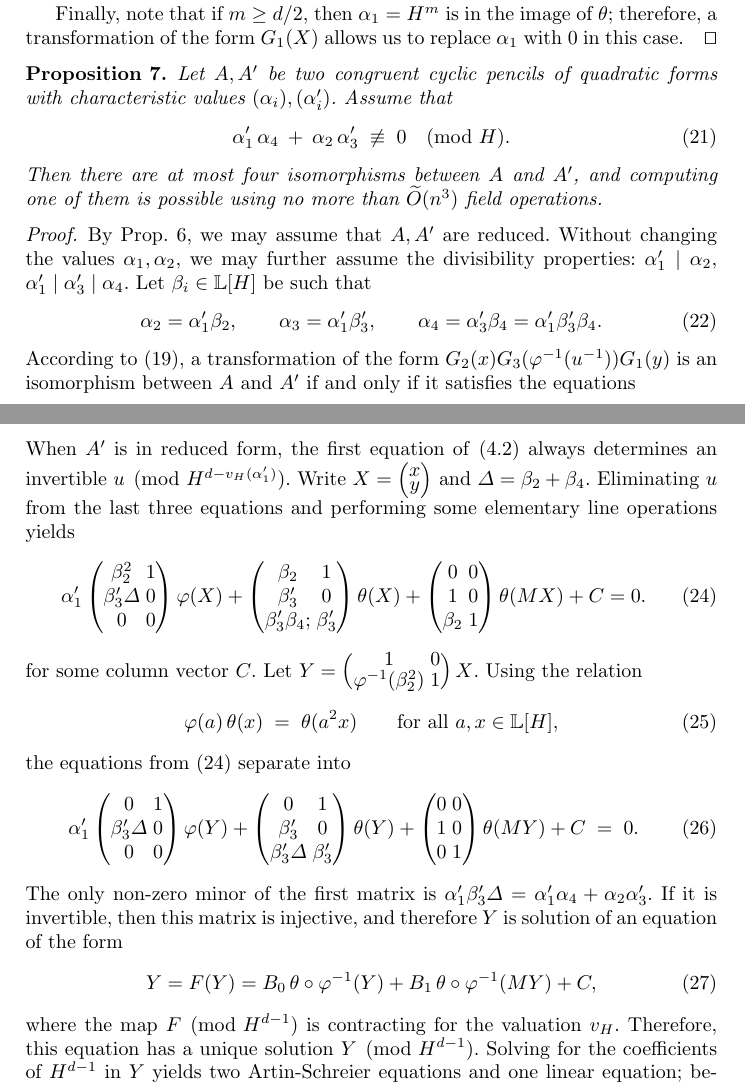
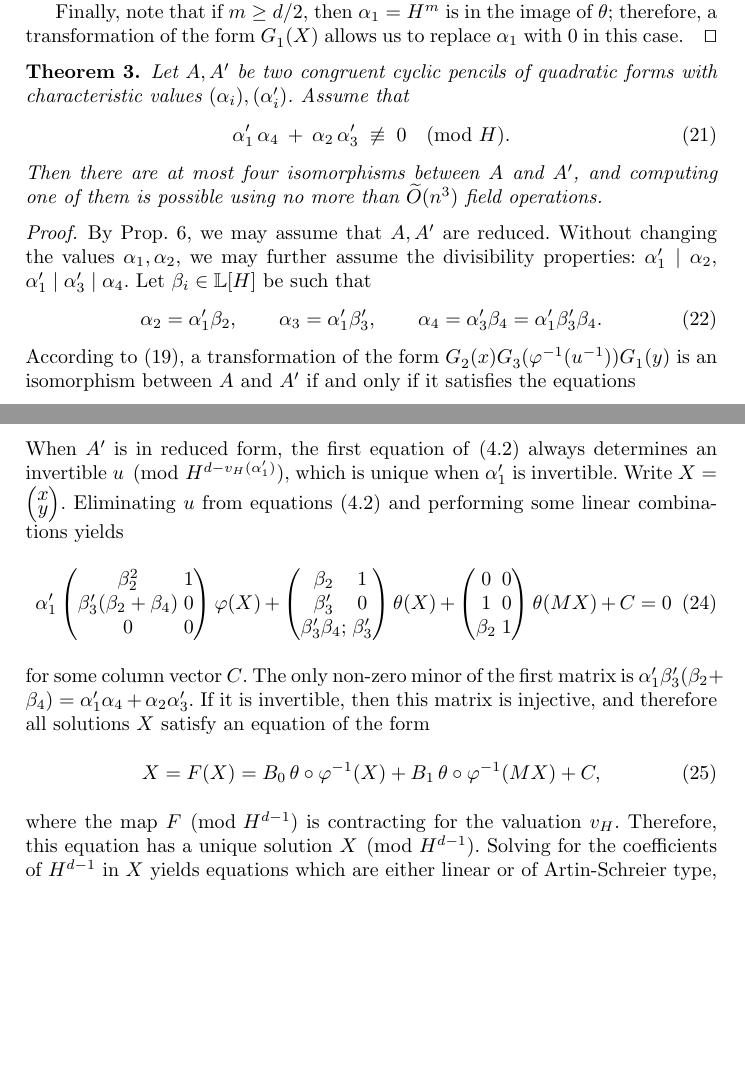
Before and after one commit to plut/ip1s, a LaTeX paper (IP1S.tex): two parts of pages 14 and 15 of 17, joined at a grey line, cut so that both start at the same text, the shorter picture padded with empty space. Compiled offline with pdfLaTeX; the source files are stored in an older character set and shown here as Unicode; a LaTeX package or settings file that is missing is left out.

Commit message:
cosmetique

```diff
--- a/IP1S.tex
+++ b/IP1S.tex
@@ -979,14 +980,14 @@ that~$\alpha_{d-1-m}$ is either~$0$ or~$\delta$, and all
 others~$\alpha_{i}$ are zero.
 
 Finally, note that if~$m \geq d/2$, then~$\alpha_1 = H^m$ is in the image
-of~$\theta$; therefore, a transformation of the form~$G_1(X)$ allows us
+of~$\theta$; therefore, a transformation of the form~$G_1^{}(X)$ allows us
 to replace~$\alpha_1$ with~$0$ in this case.\qed
 \end{proof}
 
 \medbreak
 
 
-\begin{proposition}\label{prop:det-solutions}
+\begin{theorem}\label{prop:det-solutions}
 Let~$A, A'$ be two congruent cyclic pencils of quadratic forms with
 characteristic values~$(\alpha_i), (\alpha'_i)$. Assume that
 \begin{equation}\label{eq:determinant}
@@ -1007,8 +1008,8 @@ the divisibility properties: $\alpha'_1 \mid \alpha_2$, $\alpha'_1 \mid
 \alpha_3 = \alpha'_1 \beta'_3, \qquad
 \alpha_4 = \alpha'_3 \beta_4 = \alpha'_1 \beta'_3 \beta_4.
 \end{equation}
-According to~\eqref{eq:Gi-alpha}, a transformation of the form~$G_2(x)
-G_3(\varphi^{-1}(u^{-1})) G_1(y)$ is an isomorphism between~$A$ and~$A'$
+According to~\eqref{eq:Gi-alpha}, a transformation of the form~$G_2^{}(x)
+G_3^{}(\varphi^{-1}(u^{-1})) G_1^{}(y)$ is an isomorphism between~$A$ and~$A'$
 if and only if it satisfies the equations
 \begin{gather*}\label{eq:matrix1}
 u \alpha'_1 = \alpha_1 + \alpha_2 \varphi(x) + \theta(x),\\
@@ -1024,45 +1025,34 @@ u \alpha_4 = \alpha'_4 + \alpha'_3 \varphi(y) + \theta(M\,y).\\
 % 0 & \alpha'_3 & 0 & 1 & \alpha_4 & \alpha'_4} \mat{ \varphi(x) \\
 % \varphi(y) \\ \theta(x) \\ \theta(y) \\u \\ 1 } = 0. \end{equation}
 When $A'$~is in reduced form, the first equation of~\eqref{eq:matrix1}
-always determines an invertible~$u \pmod{H^{d-v_H (\alpha'_1)}}$.
-Write~$X = \smat{x \\ y}$ and $\Delta = \beta_2 + \beta_4$.
-Eliminating~$u$ from the last three equations and performing some
-elementary line operations yields
+always determines an invertible~$u \pmod{H^{d-v_H (\alpha'_1)}}$, which
+is unique when $\alpha'_1$~is invertible.
+Write~$X = \smat{x \\ y}$.
+Eliminating~$u$ from equations~\eqref{eq:matrix1} and performing some
+linear combinations yields
 \begin{equation}\label{eq:matrix2}
-\alpha'_1 \mat{\beta_2^2 & 1 \\ \beta'_3 \Delta & 0 \\ 0 & 0}
+\alpha'_1 \mat{\beta_2^2 & 1 \\ \beta'_3 (\beta_2 + \beta_4) & 0 \\ 0 & 0}
   \varphi (X)
 + \mat{\beta_2 & 1 \\ \beta'_3 & 0 \\ \beta'_3 \beta_4; & \beta'_3}
   \theta (X)
-+ \mat{0 & 0 \\ 1 & 0 \\ \beta_2 & 1} \theta (MX) + C = 0.
++ \mat{0 & 0 \\ 1 & 0 \\ \beta_2 & 1} \theta (MX) + C = 0
 \end{equation}
-for some column vector~$C$. Let~$Y = \smat{1 & 0 \\ \varphi^{-1}
-(\beta_2^2) & 1} X$. Using the relation
-\begin{equation}\label{eq:phi-theta}
-\varphi(a) \, \theta(x) \;=\; \theta (a^2 x)
-\qquad \text{for all~$a, x \in \L[H]$},
-\end{equation}
-the equations from \eqref{eq:matrix2}~separate into
-\begin{equation}\label{eq:matrix3}
-\alpha'_1 \mat{0 & 1 \\ \beta'_3 \Delta & 0 \\ 0 & 0} \varphi(Y)
-+ \mat{0 & 1 \\ \beta'_3 & 0\\ \beta'_3 \Delta & \beta'_3} \theta(Y)
-+ \mat{0 & 0 \\ 1 & 0 \\ 0 & 1} \theta(MY)
-+ C \;=\; 0.
-\end{equation}
-The only non-zero minor of the first matrix is~$\alpha'_1 \beta'_3 \Delta
-= \alpha'_1 \alpha_4 + \alpha_2 \alpha'_3$. If it is invertible, then
-this matrix is injective, and therefore~$Y$ is solution of an equation of
-the form
+for some column vector~$C$.
+The only non-zero minor of the first matrix is~$\alpha'_1 \beta'_3
+(\beta_2 + \beta_4) = \alpha'_1 \alpha_4 + \alpha_2 \alpha'_3$. If it is
+invertible, then this matrix is injective, and therefore all
+solutions~$X$ satisfy an equation of the form
 \begin{equation}\label{eq:contracting}
-Y = F(Y) =
-B_0\,  \theta \circ \varphi^{-1} (Y) +
-B_1\,  \theta \circ \varphi^{-1} (MY) +
+X = F(X) =
+B_0\,  \theta \circ \varphi^{-1} (X) +
+B_1\,  \theta \circ \varphi^{-1} (MX) +
 C,
 \end{equation}
 where the map $F \pmod{H^{d-1}}$ is contracting for the valuation~$v_H$.
-Therefore, this equation has a unique solution~$Y \pmod{H^{d-1}}$.
-Solving for the coefficients of~$H^{d-1}$ in~$Y$ yields two
-Artin-Schreier equations and one linear equation; between them, these
-equations have at most four solutions.
+Therefore, this equation has a unique solution~$X \pmod{H^{d-1}}$.
+Solving for the coefficients of~$H^{d-1}$ in~$X$ yields equations which
+are either linear or of Artin-Schreier type, and which between them have
+at most four solutions.\qed
 \end{proof}
 
 % \begin{proposition}\label{prop:aut-can}
```
Also changed, not shown: IP1S.tex (37 more changed lines).
